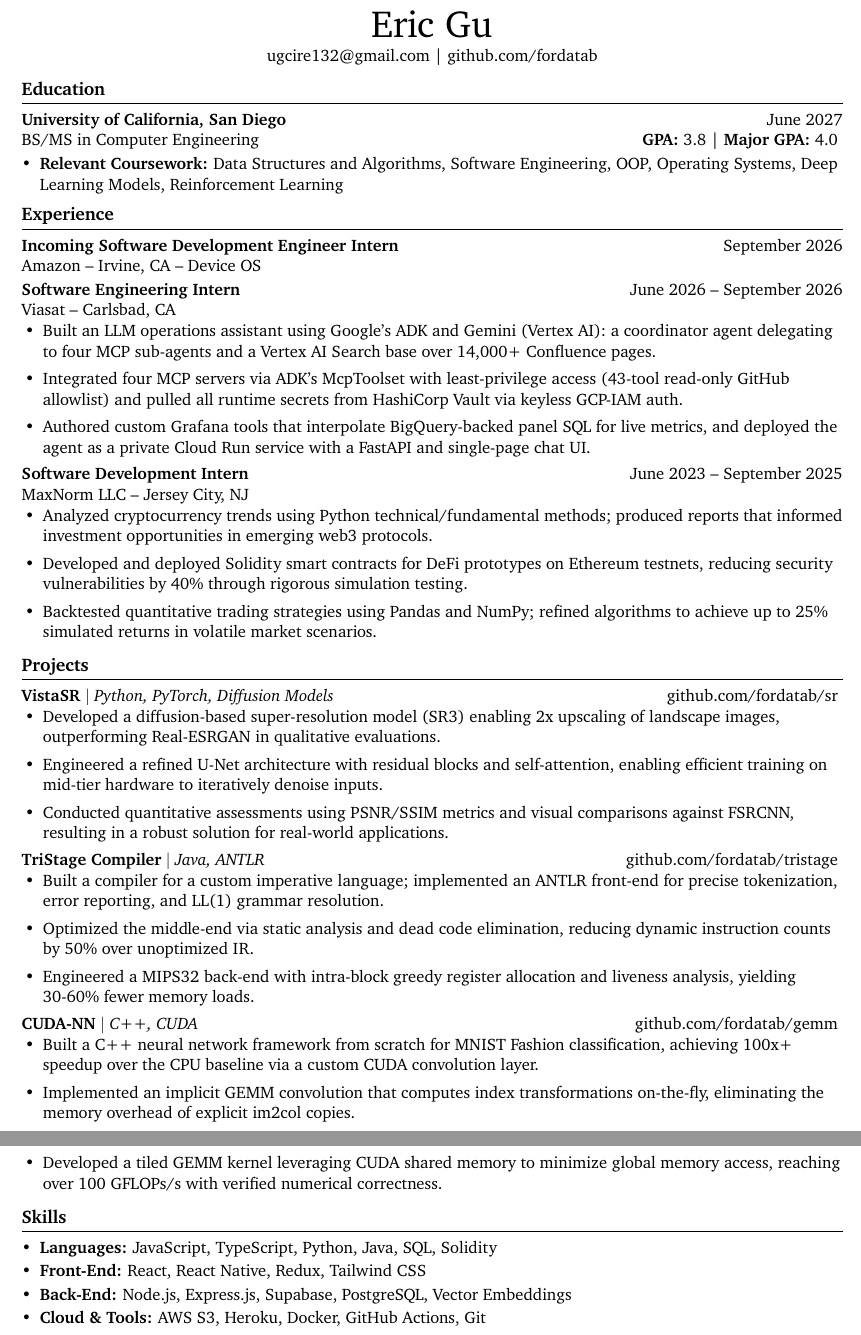
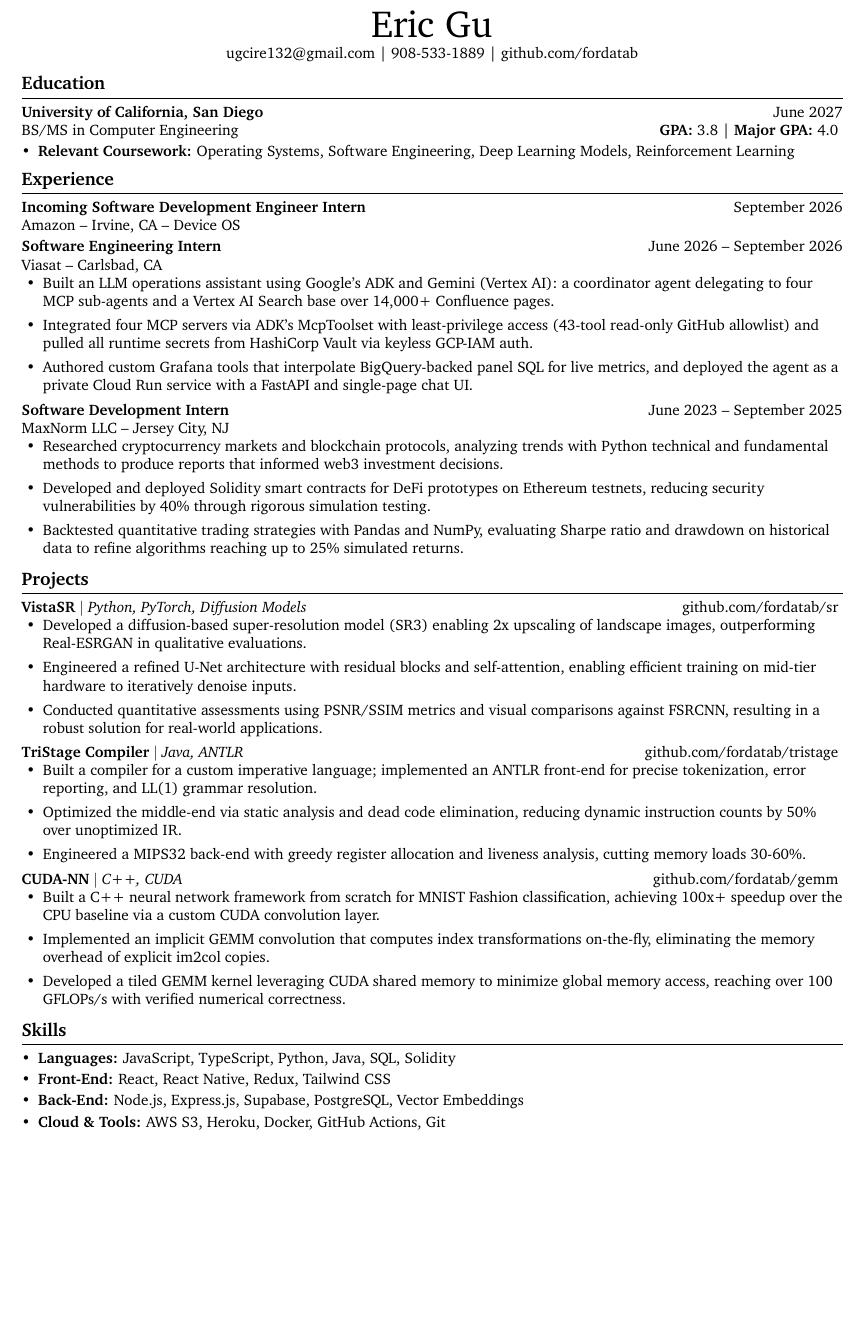
Before and after one commit to fordatab/resume, a LaTeX document (compact-viasat-gpu.tex): two parts of pages 1 and 2 of 2 before the commit and part of the page after it, the two joined at a grey line, cut so that both start at the same text, the shorter picture padded with empty space. Compiled offline with pdfLaTeX.

Commit message:
Add Amazon + Viasat roles, tighten to one page (10pt), commit rendered PDF
- Add incoming Amazon SDE Intern (Sept 2026, Irvine, Device OS)
- Add Viasat SWE Intern end date (Sept 2026) with ADK/Gemini MCP bullets
- Restore full Project and MaxNorm bullets; trim coursework + MIPS32 line
- Switch to 10pt, add phone number, fit cleanly on one page

Co-Authored-By: Claude Opus 4.8 <noreply@anthropic.com>

```diff
--- a/compact-viasat-gpu.tex
+++ b/compact-viasat-gpu.tex
@@ -1,4 +1,4 @@
-\documentclass[11pt]{article}
+\documentclass[10pt]{article}
 \usepackage[letterpaper, top=0.4in, bottom=0.4in, left=0.5in, right=0.5in]{geometry}
 \usepackage{XCharter}
 \usepackage[T1]{fontenc}
@@ -23,7 +23,7 @@
 % --- HEADER ---
 \centerline{\Huge Eric Gu}
 \vspace{2pt}
-\centerline{\href{mailto:ugcire132@gmail.com}{ugcire132@gmail.com} | \href{https://github.com/fordatab}{github.com/fordatab}}
+\centerline{\href{mailto:ugcire132@gmail.com}{ugcire132@gmail.com} | 908-533-1889 | \href{https://github.com/fordatab}{github.com/fordatab}}
 \vspace{-10pt}
 
 % --- EDUCATION ---
@@ -32,7 +32,7 @@
 BS/MS in Computer Engineering \hfill \textbf{GPA:} 3.8 | \textbf{Major GPA:} 4.0
 \vspace{2pt}
 \begin{itemize}[leftmargin=*, nosep]
-    \item \textbf{Relevant Coursework:} Data Structures and Algorithms, Software Engineering, OOP, Operating Systems, Deep Learning Models, Reinforcement Learning
+    \item \textbf{Relevant Coursework:} Operating Systems, Software Engineering, Deep Learning Models, Reinforcement Learning
 \end{itemize}
 \vspace{-12pt}
 
@@ -58,9 +58,9 @@
 MaxNorm LLC -- Jersey City, NJ
 \vspace{-2pt}
 \begin{itemize}
-    \item Analyzed cryptocurrency trends using Python technical/fundamental methods; produced reports that informed investment opportunities in emerging web3 protocols.
+    \item Researched cryptocurrency markets and blockchain protocols, analyzing trends with Python technical and fundamental methods to produce reports that informed web3 investment decisions.
     \item Developed and deployed Solidity smart contracts for DeFi prototypes on Ethereum testnets, reducing security vulnerabilities by 40\% through rigorous simulation testing.
-    \item Backtested quantitative trading strategies using Pandas and NumPy; refined algorithms to achieve up to 25\% simulated returns in volatile market scenarios.
+    \item Backtested quantitative trading strategies with Pandas and NumPy, evaluating Sharpe ratio and drawdown on historical data to refine algorithms reaching up to 25\% simulated returns.
 \end{itemize}
 \vspace{-12pt}
 
@@ -81,7 +81,7 @@
 \begin{itemize}
     \item Built a compiler for a custom imperative language; implemented an ANTLR front-end for precise tokenization, error reporting, and LL(1) grammar resolution.
     \item Optimized the middle-end via static analysis and dead code elimination, reducing dynamic instruction counts by 50\% over unoptimized IR.
-    \item Engineered a MIPS32 back-end with intra-block greedy register allocation and liveness analysis, yielding 30-60\% fewer memory loads.
+    \item Engineered a MIPS32 back-end with greedy register allocation and liveness analysis, cutting memory loads 30-60\%.
 \end{itemize}
 \vspace{2pt}
 
```
Also changed, not shown: compact-viasat-gpu.pdf (added).
